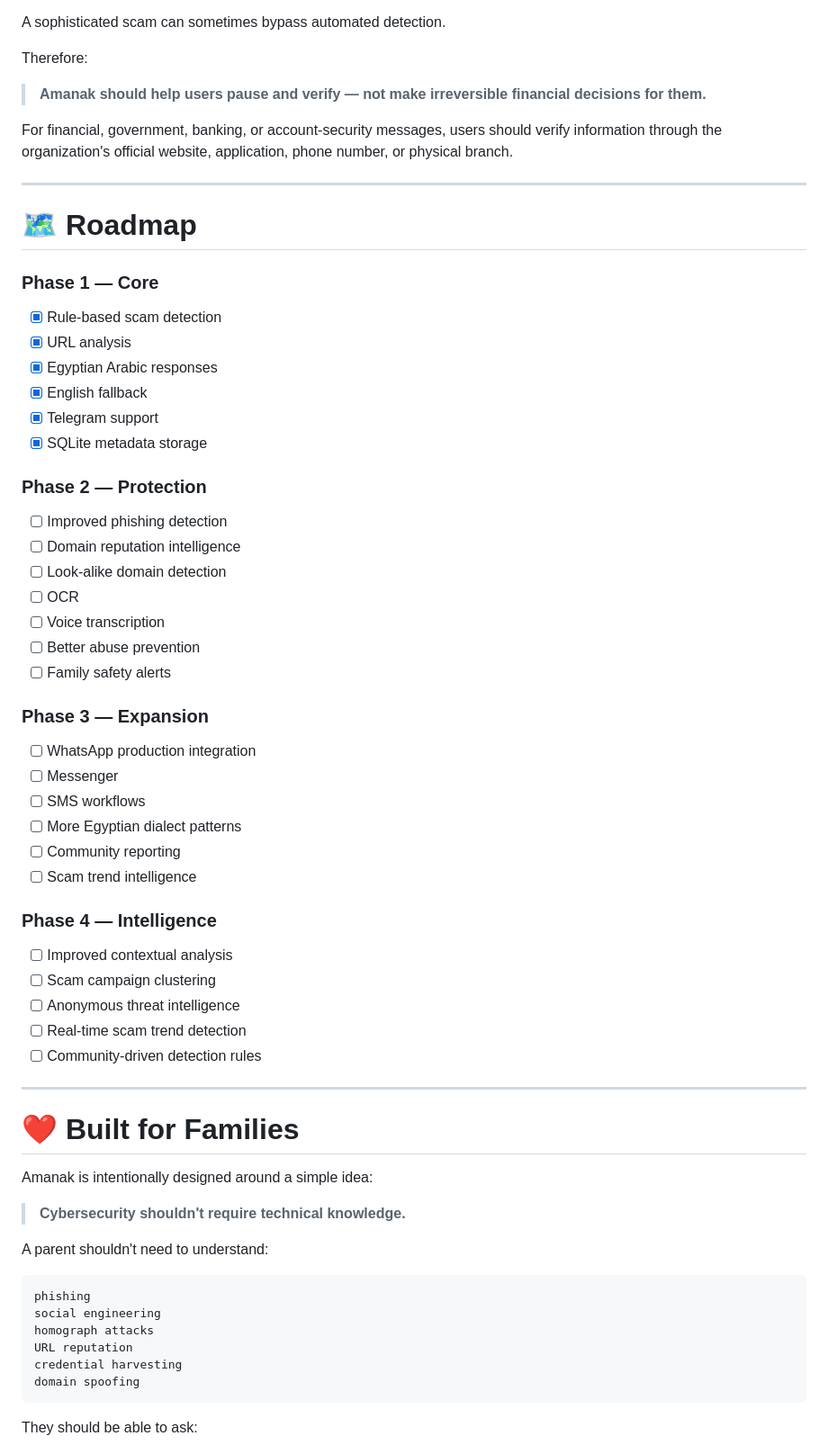
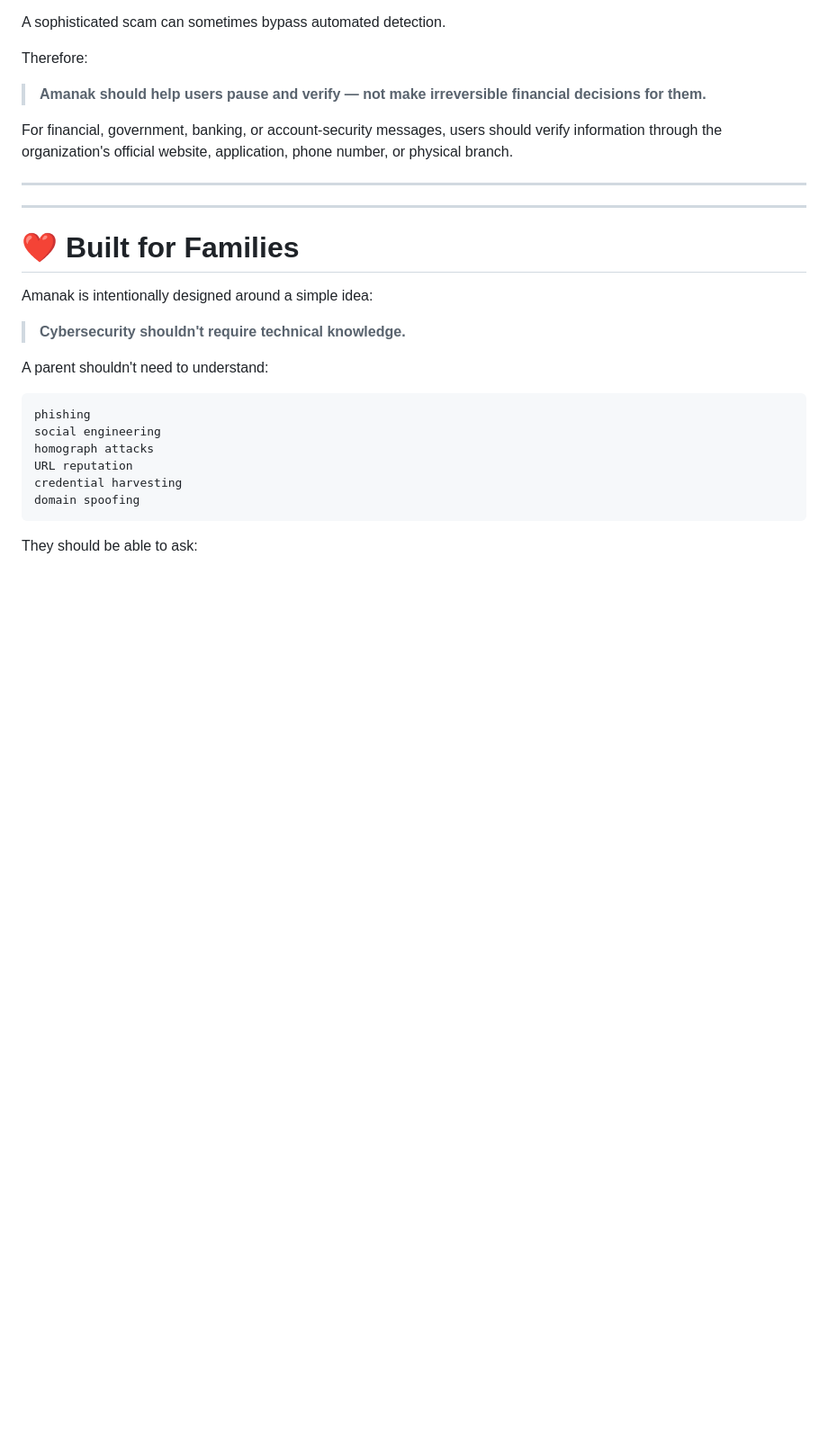
Before and after one commit to ahmed-tarek22752/Amanak, a Markdown page: README.md, the part around one of its changes. Shown at 90% size. GitHub-like rendering; blank space fills up the shorter version.

```diff
--- a/README.md
+++ b/README.md
@@ -727,43 +727,7 @@ For financial, government, banking, or account-security messages, users should v
 
 ---
 
-# 🗺️ Roadmap
 
-### Phase 1 — Core
-
-* [x] Rule-based scam detection
-* [x] URL analysis
-* [x] Egyptian Arabic responses
-* [x] English fallback
-* [x] Telegram support
-* [x] SQLite metadata storage
-
-### Phase 2 — Protection
-
-* [ ] Improved phishing detection
-* [ ] Domain reputation intelligence
-* [ ] Look-alike domain detection
-* [ ] OCR
-* [ ] Voice transcription
-* [ ] Better abuse prevention
-* [ ] Family safety alerts
-
-### Phase 3 — Expansion
-
-* [ ] WhatsApp production integration
-* [ ] Messenger
-* [ ] SMS workflows
-* [ ] More Egyptian dialect patterns
-* [ ] Community reporting
-* [ ] Scam trend intelligence
-
-### Phase 4 — Intelligence
-
-* [ ] Improved contextual analysis
-* [ ] Scam campaign clustering
-* [ ] Anonymous threat intelligence
-* [ ] Real-time scam trend detection
-* [ ] Community-driven detection rules
 
 ---
 
```
Also changed, not shown: other parts of README.md (+1 -1 lines).
